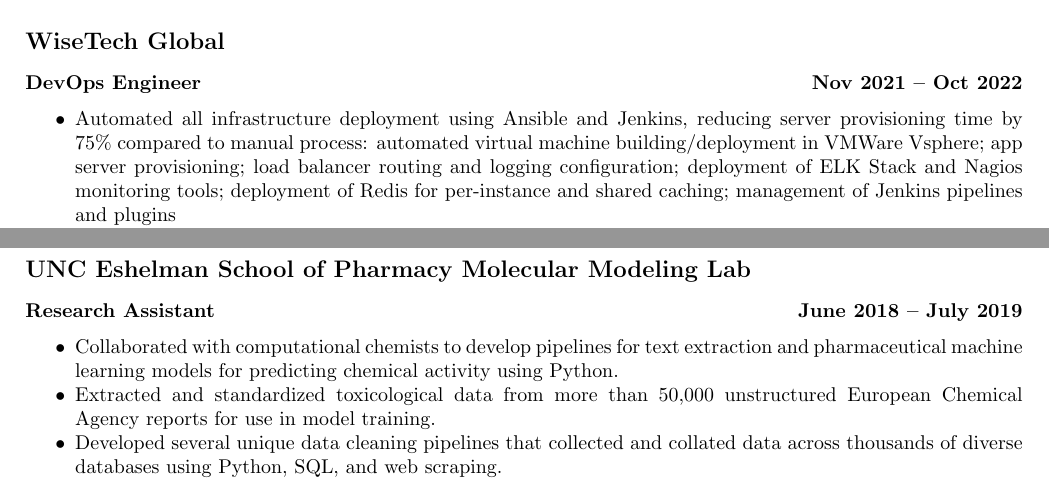
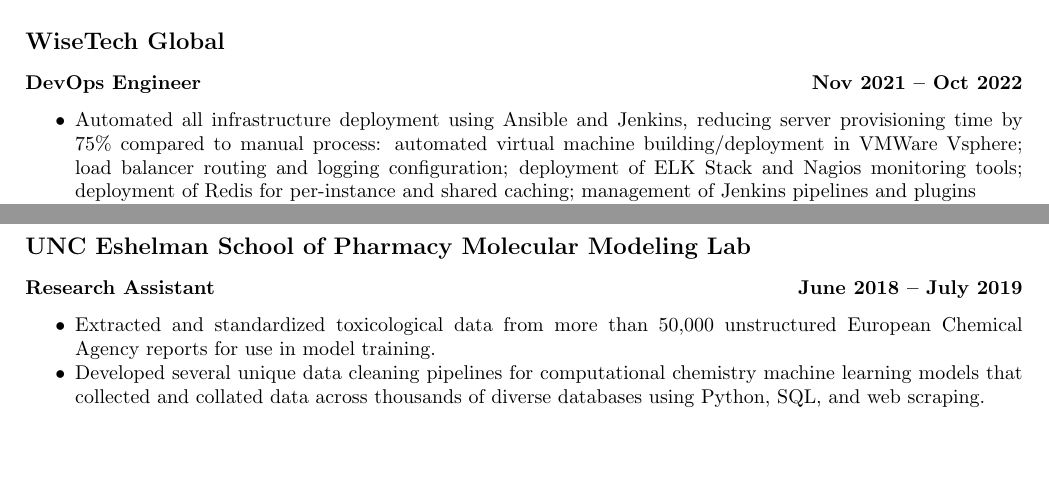
Before and after one commit to erik-overdahl/resume, a LaTeX CV (resume.tex): two parts of page 1 of 2 before the commit and two parts of the page after it, joined at a grey line, cut so that both start at the same text, the shorter picture padded with empty space. Compiled offline with pdfLaTeX.

Commit message:
Balance older roles to get on one page

```diff
--- a/resume.tex
+++ b/resume.tex
@@ -101,7 +101,7 @@
             Automated all infrastructure deployment using Ansible and
             Jenkins, reducing server provisioning time by 75\% compared to manual
             process: automated virtual machine building/deployment in VMWare
-            Vsphere; app server provisioning; load balancer routing and logging
+            Vsphere; load balancer routing and logging
             configuration; deployment of ELK Stack and Nagios monitoring tools;
             deployment of Redis for per-instance and shared caching; management of
             Jenkins pipelines and plugins
@@ -139,17 +139,14 @@
     \jobPosition{Research Assistant}{June 2018}{July 2019}
     \begin{itemize}[noitemsep]
       \item
-            Collaborated with computational chemists to develop
-            pipelines for text extraction and pharmaceutical machine
-            learning models for predicting chemical activity using Python.
-      \item
             Extracted and standardized toxicological data from more
             than 50,000 unstructured European Chemical Agency reports
             for use in model training.
       \item
-            Developed several unique data cleaning pipelines that
-            collected and collated data across thousands of diverse
-            databases using Python, SQL, and web scraping.
+            Developed several unique data cleaning pipelines for
+            computational chemistry machine learning models that collected and
+            collated data across thousands of diverse databases using Python, SQL,
+            and web scraping.
     \end{itemize}
 
 \resumeSection{Education}
```
